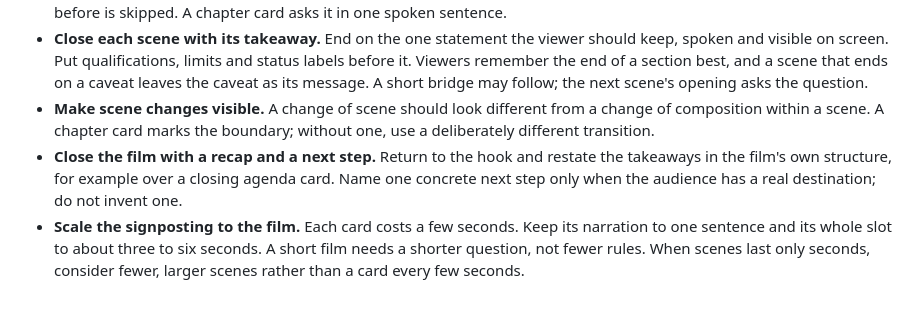
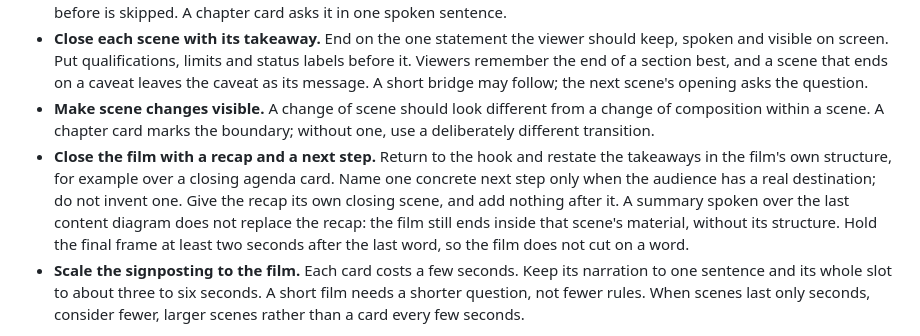
Before and after one commit to mbackschat/explainery-core, a Markdown page: docs/authoring.md, the part around the change. Rendered like a GitHub page; blank space fills up the shorter version.

Commit message:
docs(authoring): end a film on its own recap scene with a held final frame
A film whose last content scene summarizes still ended abruptly, because the summary stays inside that scene's diagram and the film cut soon after the last word.

```diff
--- a/docs/authoring.md
+++ b/docs/authoring.md
@@ -32,7 +32,7 @@ A viewer cannot ask where they are, so the film signposts its structure the way
 - **Open each scene with its question.** The question that motivates a scene belongs at its start, not at the end of the previous scene. MP4 and HTML chapter navigation seeks to a scene's first frame, so a question parked in the scene before is skipped. A chapter card asks it in one spoken sentence.
 - **Close each scene with its takeaway.** End on the one statement the viewer should keep, spoken and visible on screen. Put qualifications, limits and status labels before it. Viewers remember the end of a section best, and a scene that ends on a caveat leaves the caveat as its message. A short bridge may follow; the next scene's opening asks the question.
 - **Make scene changes visible.** A change of scene should look different from a change of composition within a scene. A chapter card marks the boundary; without one, use a deliberately different transition.
-- **Close the film with a recap and a next step.** Return to the hook and restate the takeaways in the film's own structure, for example over a closing agenda card. Name one concrete next step only when the audience has a real destination; do not invent one.
+- **Close the film with a recap and a next step.** Return to the hook and restate the takeaways in the film's own structure, for example over a closing agenda card. Name one concrete next step only when the audience has a real destination; do not invent one. Give the recap its own closing scene, and add nothing after it. A summary spoken over the last content diagram does not replace the recap: the film still ends inside that scene's material, without its structure. Hold the final frame at least two seconds after the last word, so the film does not cut on a word.
 - **Scale the signposting to the film.** Each card costs a few seconds. Keep its narration to one sentence and its whole slot to about three to six seconds. A short film needs a shorter question, not fewer rules. When scenes last only seconds, consider fewer, larger scenes rather than a card every few seconds.
 
 The hook scene usually has no chapter card; an agenda card can follow the hook inside that scene. Later scenes open with chapter cards when the film has more than a few scenes.
```
